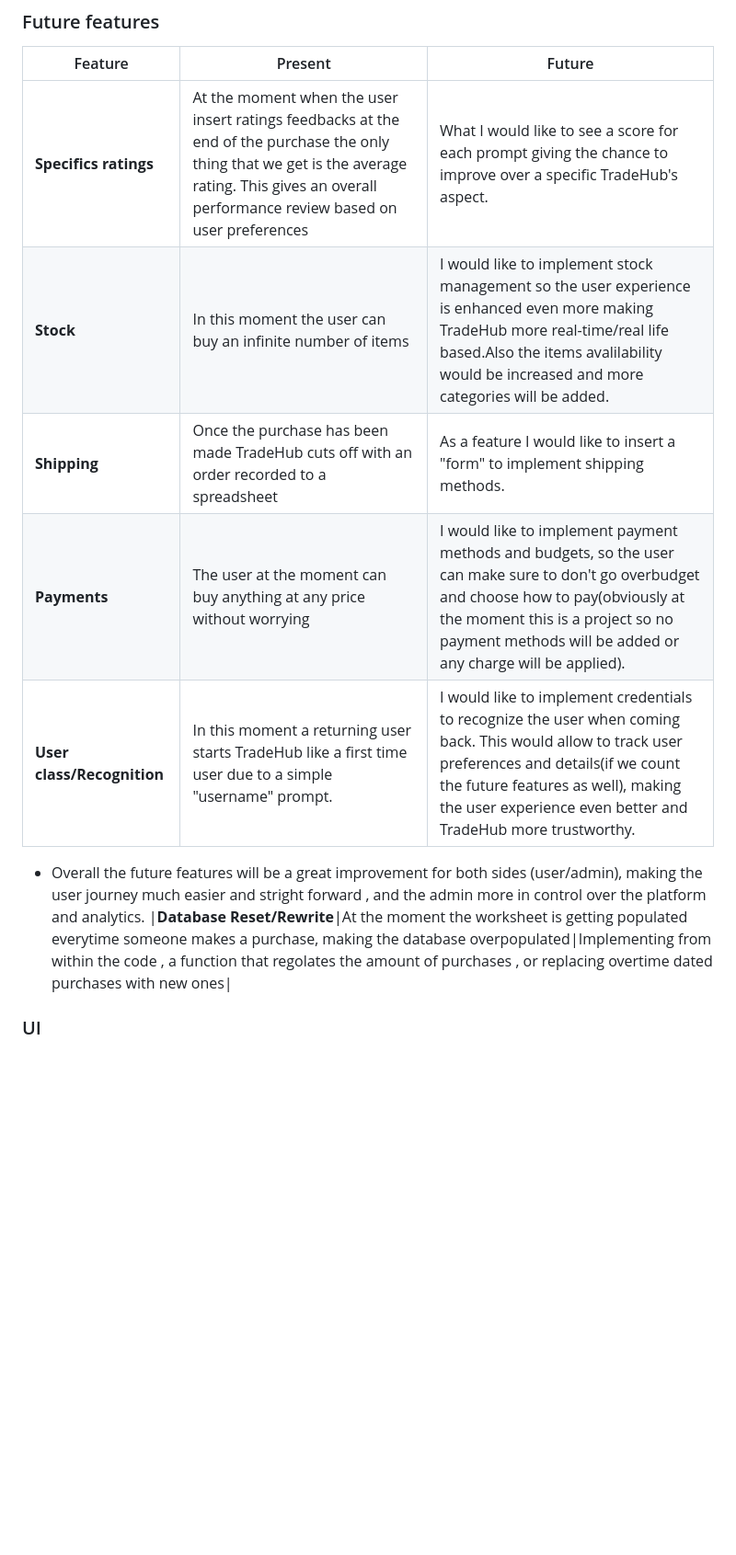
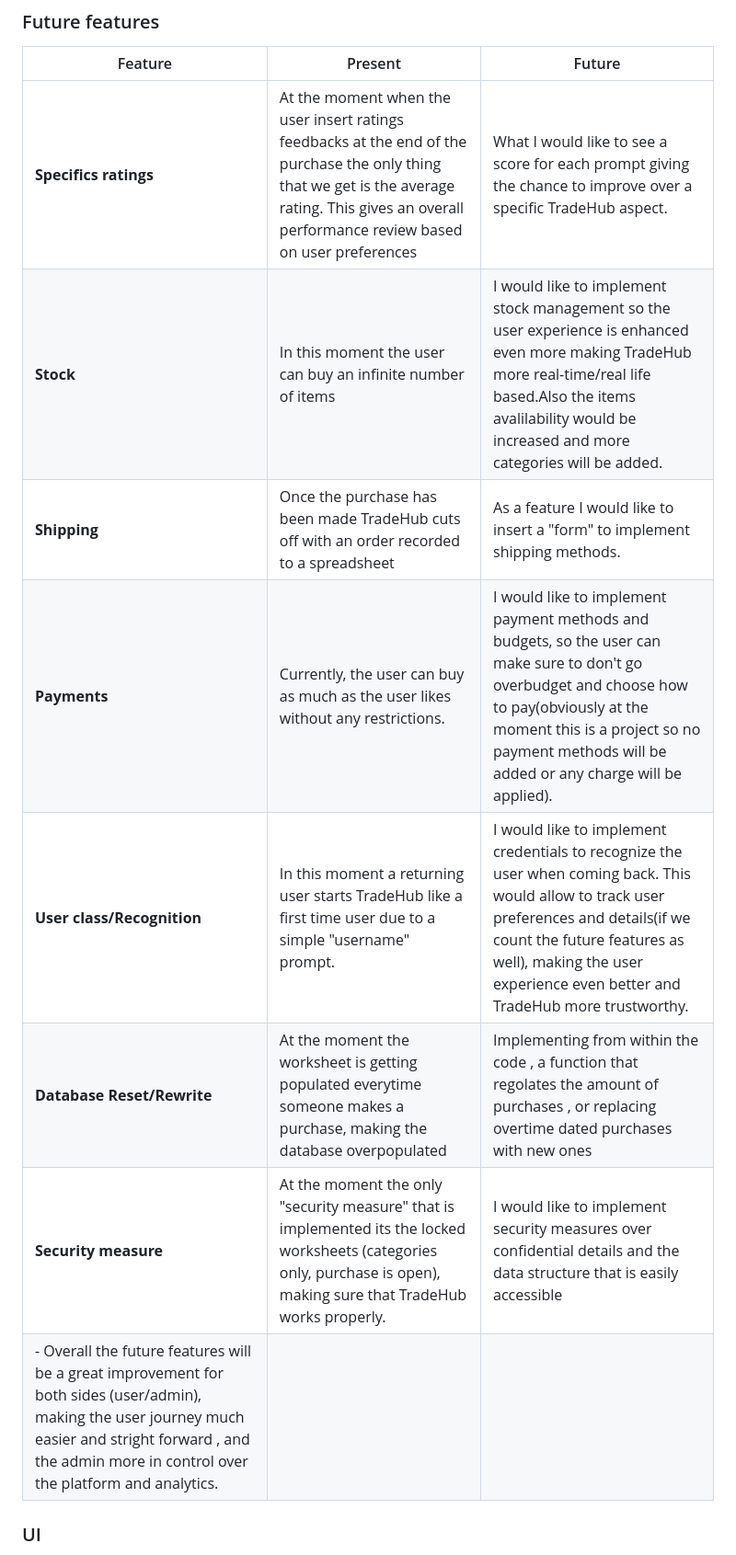
Before and after one commit to ValerioS05/Tradehub, a Markdown page: README.md, the part around the change printed below. Shown: that part at 92% size. Rendered like a GitHub page; blank space fills up the shorter version.

```diff
--- a/README.md
+++ b/README.md
@@ -67,13 +66,15 @@ From within the basket you can also remove items if you like. Note that the remo
 ### Future features
 | Feature | Present | Future |
 |---|---|---|
-|**Specifics ratings**|At the moment when the user insert ratings feedbacks at the end of the purchase the only thing that we get is the average rating. This gives an overall performance review based on user preferences|What I would like to see a score for each prompt giving the chance to improve over a specific TradeHub's aspect.|
+|**Specifics ratings**|At the moment when the user insert ratings feedbacks at the end of the purchase the only thing that we get is the average rating. This gives an overall performance review based on user preferences|What I would like to see a score for each prompt giving the chance to improve over a specific TradeHub aspect.|
 |**Stock**|In this moment the user can buy an infinite number of items|I would like to implement stock management so the user experience is enhanced even more making TradeHub more real-time/real life based.Also the items avalilability would be increased and more categories will be added.|
 |**Shipping**|Once the purchase has been made TradeHub cuts off with an order recorded to a spreadsheet| As a feature I would like to insert a "form" to implement shipping methods.|
-|**Payments**|The user at the moment can buy anything at any price without worrying|I would like to implement payment methods and budgets, so the user can make sure to don't go overbudget and choose how to pay(obviously at the moment this is a project so no payment methods will be added or any charge will be applied).|
+|**Payments**|Currently, the user can buy as much as the user likes without any restrictions.|I would like to implement payment methods and budgets, so the user can make sure to don't go overbudget and choose how to pay(obviously at the moment this is a project so no payment methods will be added or any charge will be applied).|
 |**User class/Recognition**|In this moment a returning user starts TradeHub like a first time user due to a simple "username" prompt.|I would like to implement credentials to recognize the user when coming back. This would allow to track user preferences and details(if we count the future features as well), making the user experience even better and TradeHub more trustworthy.|
-- Overall the future features will be a great improvement for both sides (user/admin), making the user journey much easier and stright forward , and the admin more in control over the platform and analytics.
 |**Database Reset/Rewrite**|At the moment the worksheet is getting populated everytime someone makes a purchase, making the database overpopulated|Implementing from within the code , a function that regolates the amount of purchases , or replacing overtime dated purchases with new ones|
+|**Security measure**| At the moment the only "security measure" that is implemented its the locked worksheets (categories only, purchase is open), making sure that TradeHub works properly.| I would like to implement security measures over confidential details and the data structure that is easily accessible|
+- Overall the future features will be a great improvement for both sides (user/admin), making the user journey much easier and stright forward , and the admin more in control over the platform and analytics.|
+
 
 ### UI
 
```
Also changed, not shown: other parts of README.md (+22 -22 lines).
